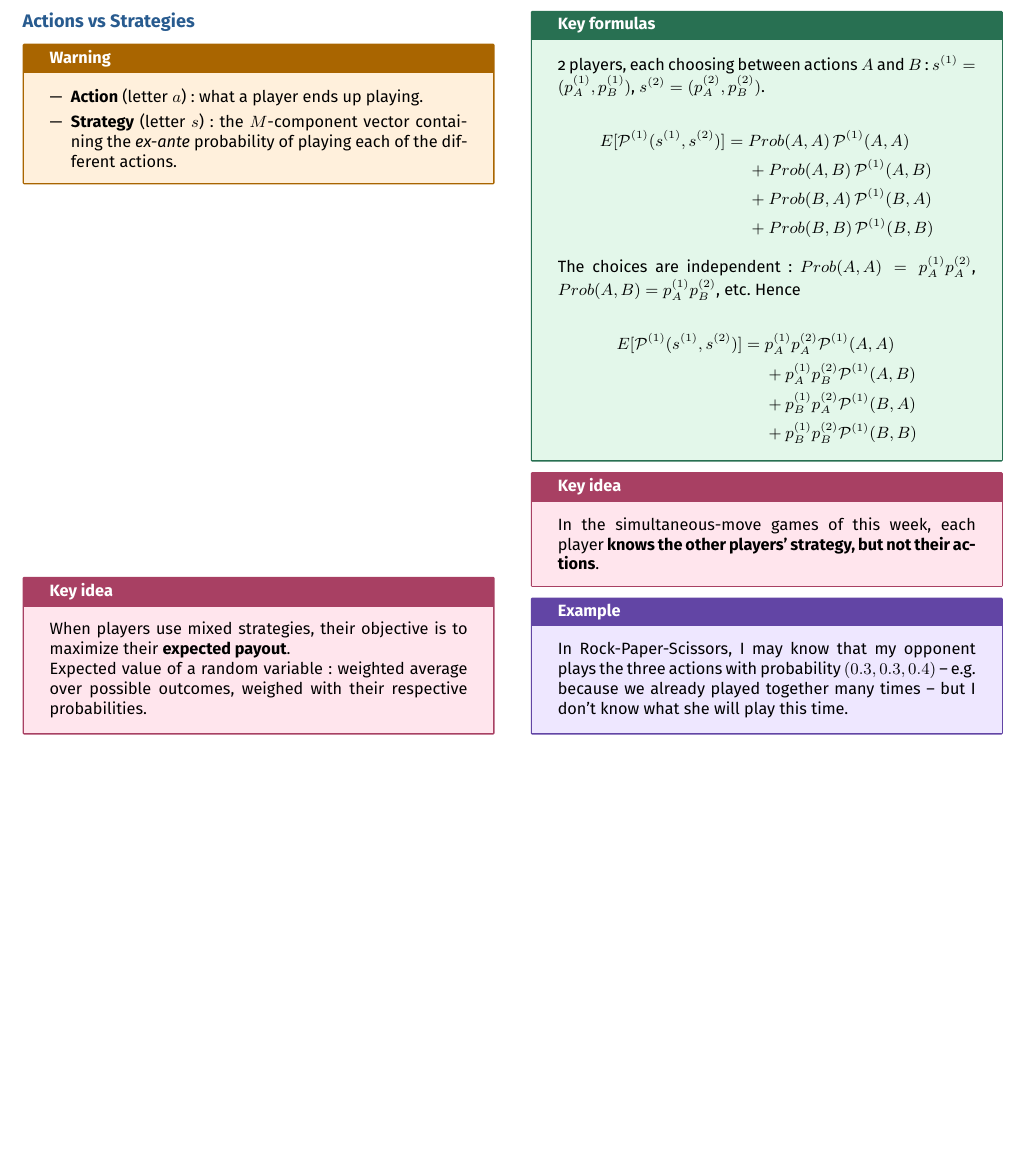
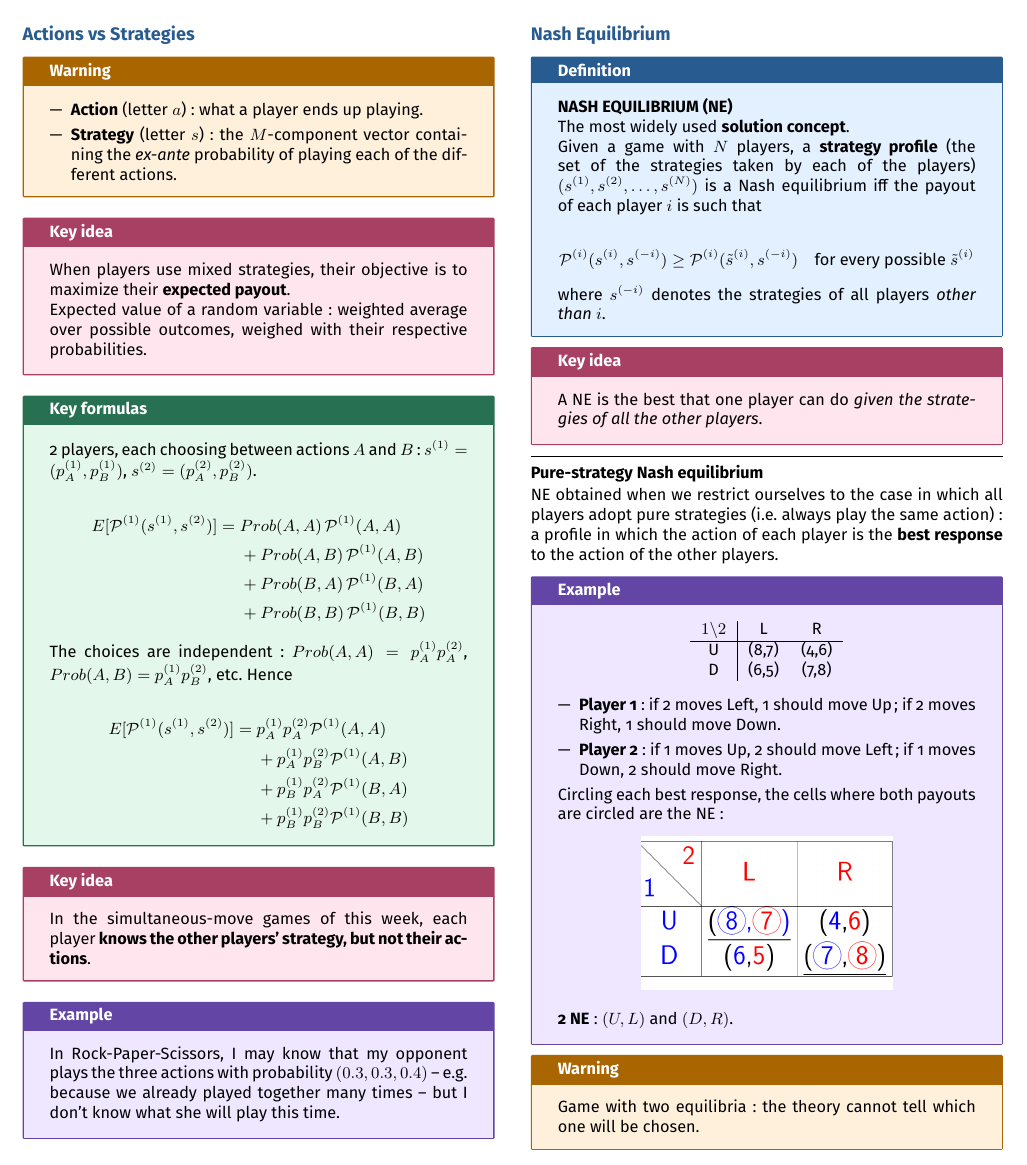
Before and after one commit to AlphaXT38G/notes_ba5, a LaTeX document (gametheory/week/week01.tex): part of page 2 of 2, cut so that both start at the same text, the shorter picture padded with empty space. Compiled offline with pdfLaTeX.

Commit message:
feat(gametheory-week01): add the Nash equilibrium

```diff
--- a/gametheory/week/week01.tex
+++ b/gametheory/week/week01.tex
@@ -530,6 +530,92 @@ what she will play this time.
 
 
 
+%=========================================================
+\section{Nash Equilibrium}
+
+
+\begin{definition}
+
+\textbf{NASH EQUILIBRIUM (NE)}
+
+The most widely used \textbf{solution concept}.
+
+Given a game with $N$ players, a \textbf{strategy profile} (the set of the strategies taken
+by each of the players) $(s^{(1)}, s^{(2)}, \dots, s^{(N)})$ is a Nash equilibrium iff the
+payout of each player $i$ is such that
+
+\[
+\mathcal{P}^{(i)}(s^{(i)}, s^{(-i)}) \ge \mathcal{P}^{(i)}(\tilde{s}^{(i)}, s^{(-i)})
+\quad \text{for every possible } \tilde{s}^{(i)}
+\]
+
+where $s^{(-i)}$ denotes the strategies of all players \emph{other than} $i$.
+
+\end{definition}
+
+
+\begin{important}
+
+A NE is the best that one player can do \emph{given the strategies of all the other
+players}.
+
+\end{important}
+
+
+\separator
+
+
+\textbf{Pure-strategy Nash equilibrium}
+
+NE obtained when we restrict ourselves to the case in which all players adopt pure strategies
+(i.e.\ always play the same action): a profile in which the action of each player is the
+\textbf{best response} to the action of the other players.
+
+
+\begin{example}
+
+\begin{center}
+\begin{tabular}{c|cc}
+$1 \backslash 2$ & L & R \\
+\hline
+U & (8,7) & (4,6) \\
+D & (6,5) & (7,8) \\
+\end{tabular}
+\end{center}
+
+\begin{itemize}
+
+\item \textbf{Player 1}: if 2 moves Left, 1 should move Up; if 2 moves Right, 1 should
+move Down.
+
+\item \textbf{Player 2}: if 1 moves Up, 2 should move Left; if 1 moves Down, 2 should
+move Right.
+
+\end{itemize}
+
+Circling each best response, the cells where both payouts are circled are the NE:
+
+\begin{center}
+
+\includegraphics[
+width=0.6\linewidth
+]{../images/week01_01.png}
+
+\end{center}
+
+\textbf{2 NE}: $(U,L)$ and $(D,R)$.
+
+\end{example}
+
+
+\begin{warning}
+
+Game with two equilibria: the theory cannot tell which one will be chosen.
+
+\end{warning}
+
+
+
 \end{multicols}
 
 
```
Also changed, not shown: gametheory/images/week01_01.png (added).
